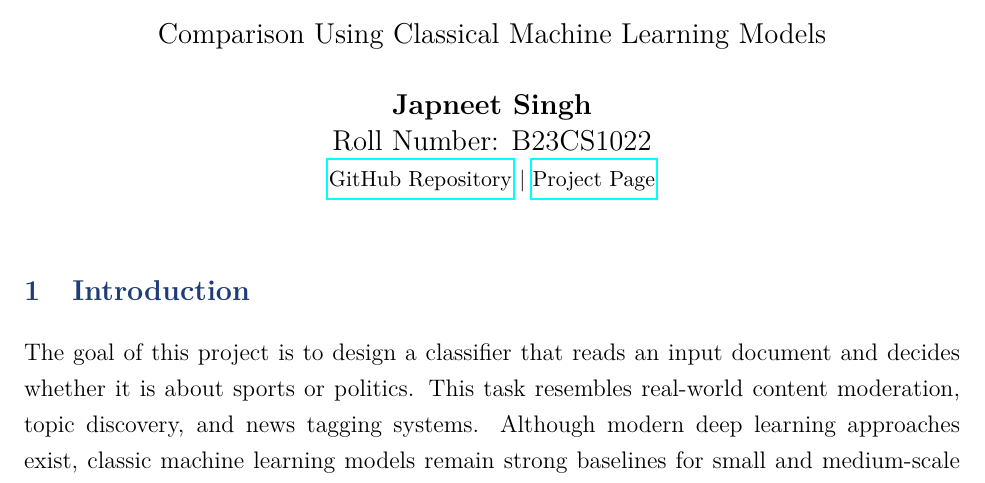
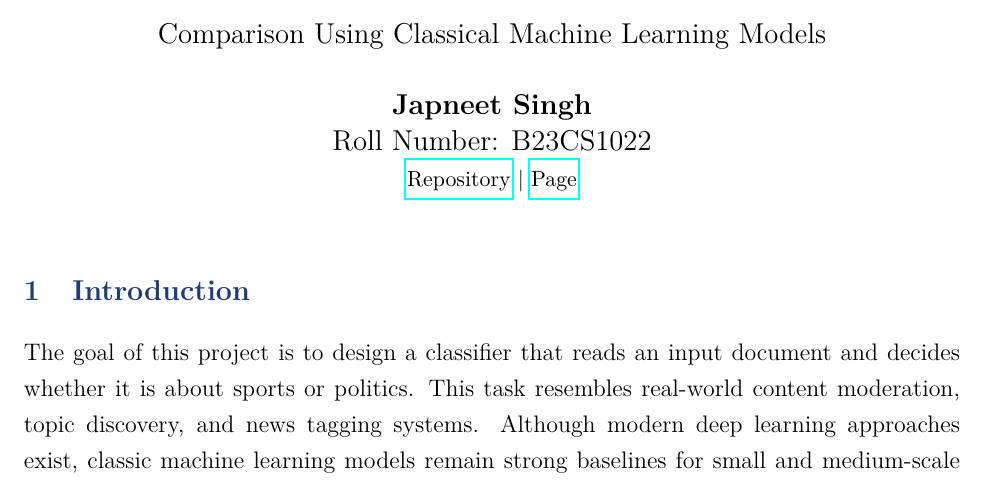
Before and after one commit to japneet1234/NLU_Problem4, a LaTeX document (B23CS1022_report.tex): part of page 1 of 7, cut so that both start at the same text. Compiled offline with pdfLaTeX.

Commit message:
update report

```diff
--- a/B23CS1022_report.tex
+++ b/B23CS1022_report.tex
@@ -89,8 +89,8 @@
 Roll Number: B23CS1022\\
 \vspace{0.5em}
 \small
-\href{https://github.com/japneet1234/NLU_Problem4}{GitHub Repository} $\mid$
-\href{https://japneet1234.github.io/NLU_Problem4/}{Project Page}
+\href{https://github.com/japneet1234/NLU_Problem4}{Repository} $\mid$
+\href{https://japneet1234.github.io/NLU_Problem4/}{Page}
 }
 
 \date{}
```
